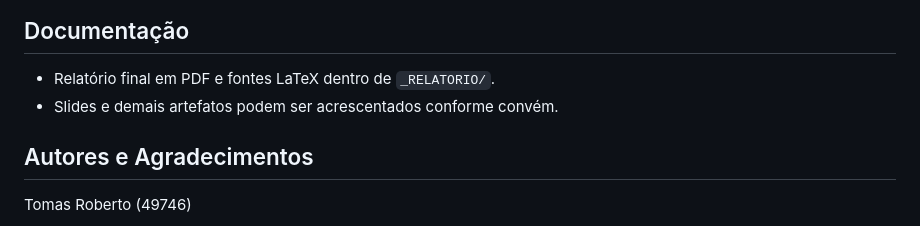
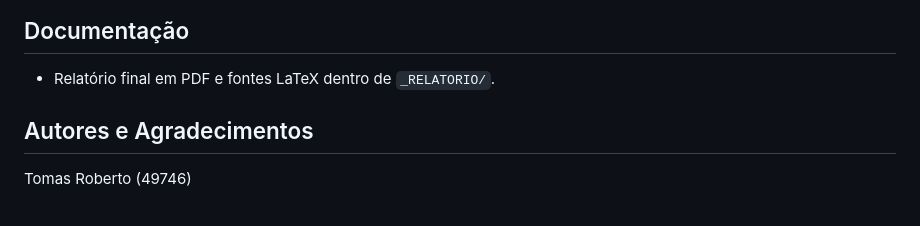
Before and after one commit to TomasRoberto123/PRJ_28_49746_50751, a Markdown page: README.md, the part around the change. Drawn GitHub-style.

```diff
--- a/README.md
+++ b/README.md
@@ -115,7 +115,6 @@ Projeto Android em 03_Implementacao/AppQuiz.
 ## Documentação
 
 - Relatório final em PDF e fontes LaTeX dentro de `_RELATORIO/`.
-- Slides e demais artefatos podem ser acrescentados conforme convém.
 
 ## Autores e Agradecimentos
 Tomas Roberto (49746)
```
